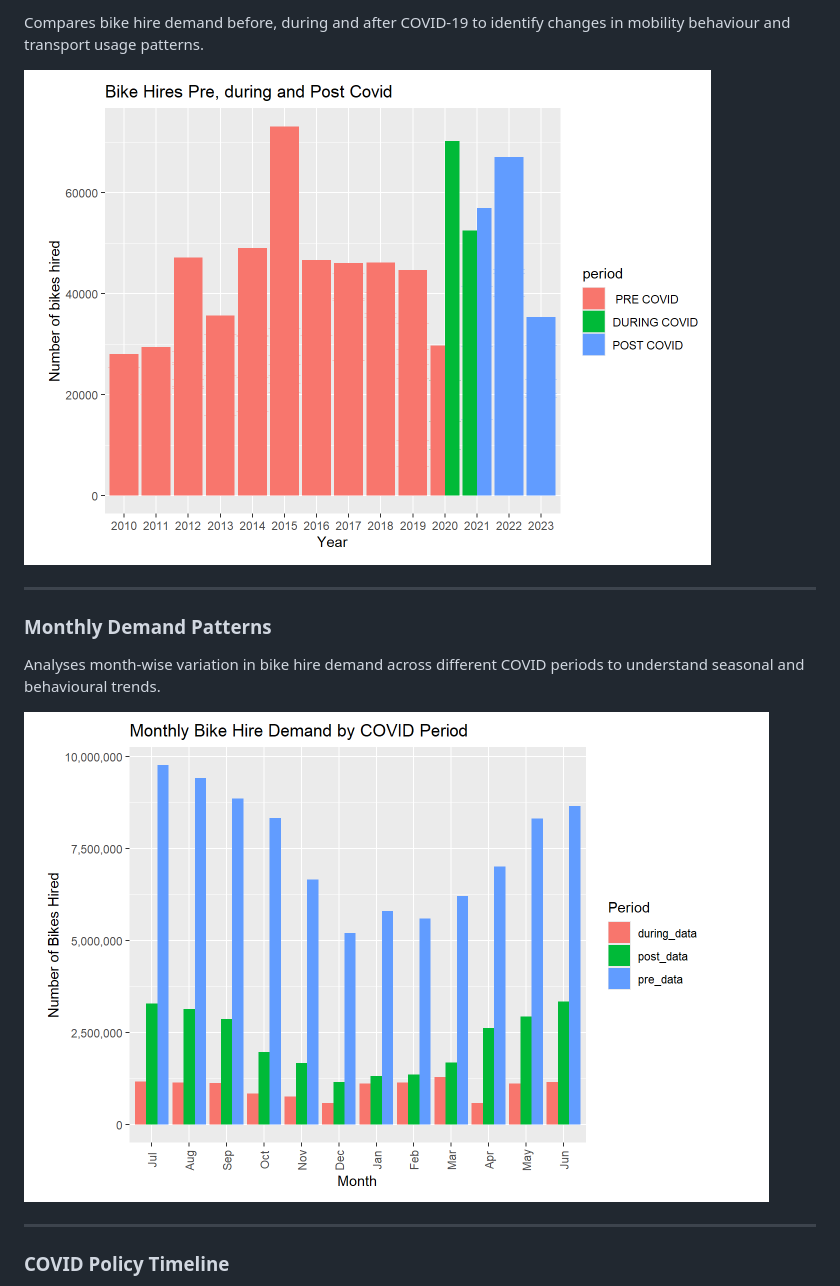
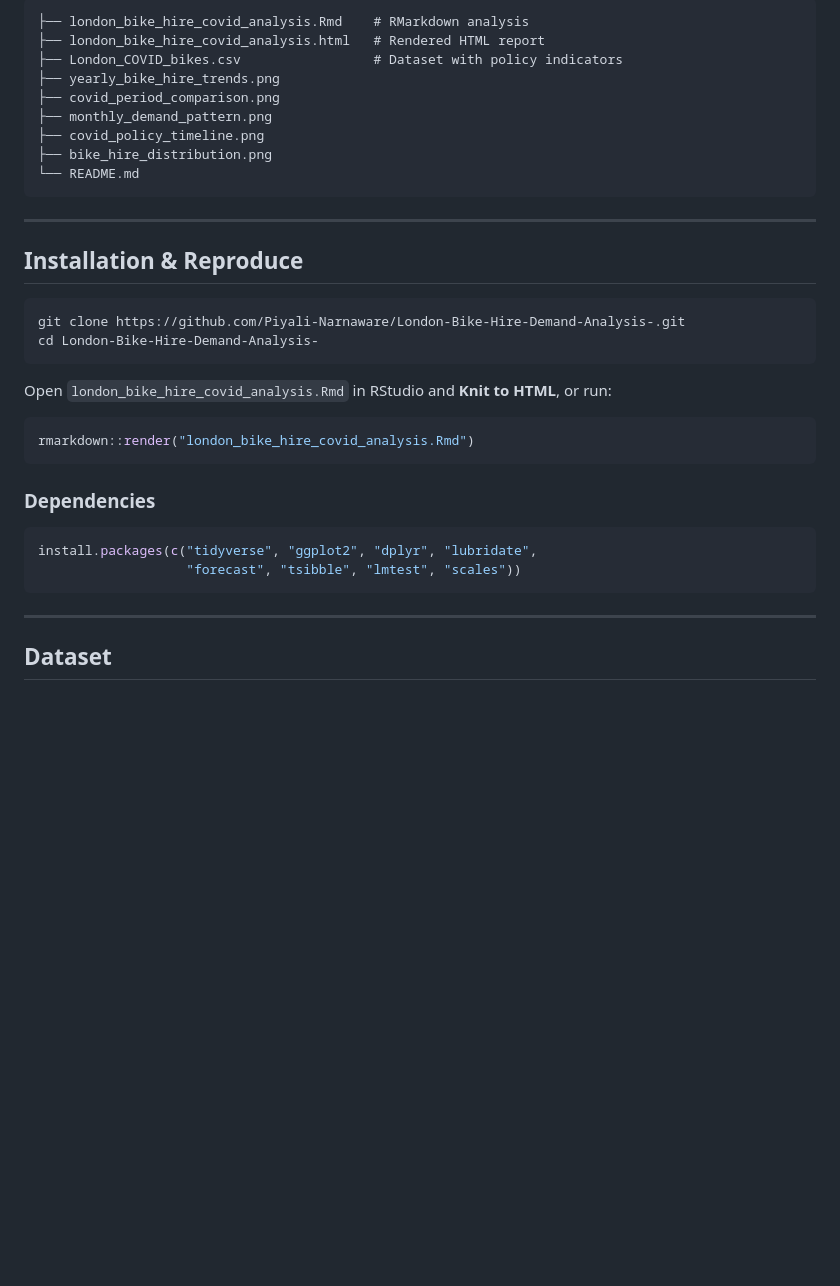
Before and after one commit to PiyaleN/London-Bike-Hire-Demand-Analysis-, a Markdown page: README.md, the part around one of its changes. Rendered like a GitHub page; blank space fills up the shorter version.

````diff
--- a/README.md
+++ b/README.md
@@ -58,17 +74,39 @@ Shows the overall change in London bike hire demand across different years, high
 
-Compares bike hire demand before, during and after COVID-19 to identify changes in mobility behaviour and transport usage patterns.
-
-![COVID Period Comparison](covid_period_comparison.png)
+```
+├── london_bike_hire_covid_analysis.Rmd    # RMarkdown analysis
+├── london_bike_hire_covid_analysis.html   # Rendered HTML report
+├── London_COVID_bikes.csv                 # Dataset with policy indicators
+├── yearly_bike_hire_trends.png
+├── covid_period_comparison.png
+├── monthly_demand_pattern.png
+├── covid_policy_timeline.png
+├── bike_hire_distribution.png
+└── README.md
+```
 
 ---
 
-### Monthly Demand Patterns
+## Installation & Reproduce
 
-Analyses month-wise variation in bike hire demand across different COVID periods to understand seasonal and behavioural trends.
+```bash
+git clone https://github.com/Piyali-Narnaware/London-Bike-Hire-Demand-Analysis-.git
+cd London-Bike-Hire-Demand-Analysis-
+```
 
-![Monthly Demand Pattern](monthly_demand_pattern.png)
+Open `london_bike_hire_covid_analysis.Rmd` in RStudio and **Knit to HTML**, or run:
+
+```r
+rmarkdown::render("london_bike_hire_covid_analysis.Rmd")
+```
+
+### Dependencies
+
+```r
+install.packages(c("tidyverse", "ggplot2", "dplyr", "lubridate",
+                   "forecast", "tsibble", "lmtest", "scales"))
+```
 
 ---
 
-### COVID Policy Timeline
+## Dataset
 
````
Also changed, not shown: other parts of README.md (+60 -57 lines).
